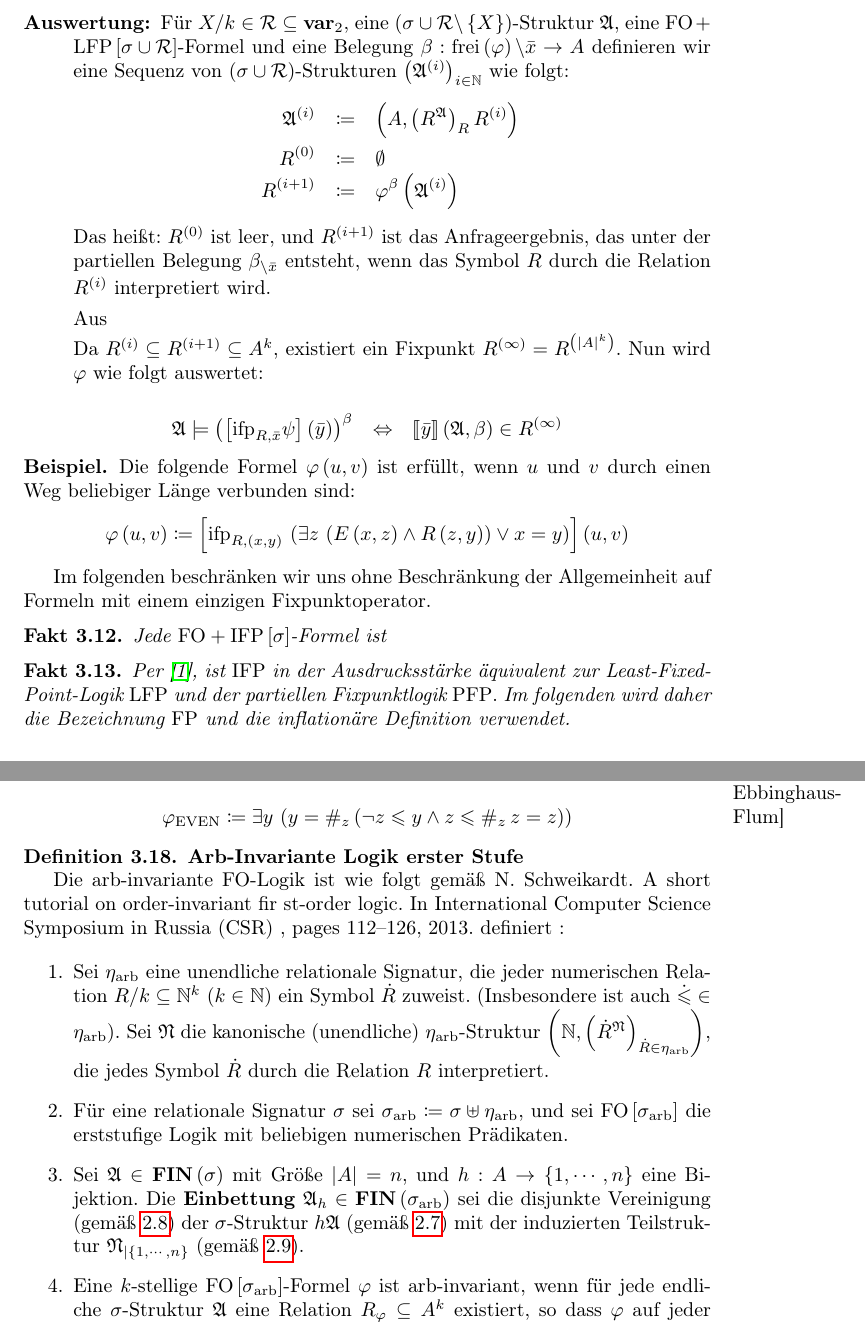
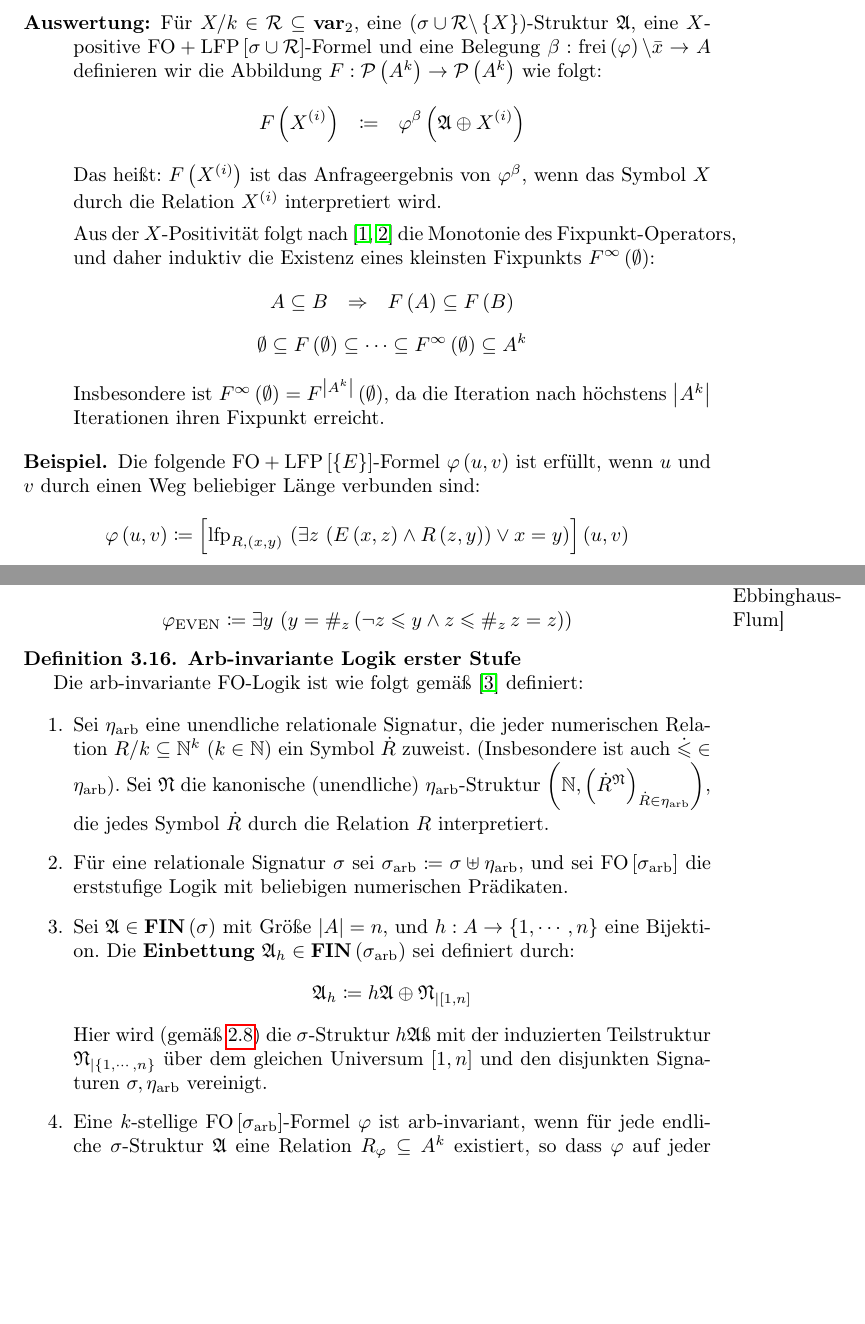
Before and after one commit to cburschka/m, a LaTeX document (master.tex): two parts of pages 9 and 11 of 48, joined at a grey line, cut so that both start at the same text, the shorter picture padded with empty space. Compiled offline with pdfLaTeX.

Commit message:
Added CSR cite

```diff
--- a/master.tex
+++ b/master.tex
@@ -48,8 +48,6 @@
   \newtheorem*{rem*}{\protect\remarkname}
   \theoremstyle{definition}
   \newtheorem*{example*}{\protect\examplename}
-  \theoremstyle{plain}
-  \newtheorem{fact}[thm]{\protect\factname}
  \newlist{casenv}{enumerate}{4}
  \setlist[casenv]{leftmargin=*,align=left,widest={iiii}}
  \setlist[casenv,1]{label={{\itshape\ \casename} \arabic*.},ref=\arabic*}
@@ -71,7 +69,6 @@
   \providecommand{\corollaryname}{Korollar}
   \providecommand{\definitionname}{Definition}
   \providecommand{\examplename}{Beispiel}
-  \providecommand{\factname}{Fakt}
   \providecommand{\lemmaname}{Lemma}
   \providecommand{\remarkname}{Bemerkung}
  \providecommand{\casename}{Fall}
@@ -619,54 +619,44 @@ denen alle Relationsvariablen durch Fixpunkt-Operatoren gebunden sind.\end{rem*}
 \begin{description}
 \item [{Auswertung:}] Für $X/k\in\mathcal{R}\subseteq\mathbf{var}_{2}$,
 eine $\left(\sigma\cup\mathcal{R}\backslash\left\{ X\right\} \right)$-Struktur
-$\mathfrak{A}$, eine $\mathrm{FO}+\mathrm{LFP}\left[\sigma\cup\mathcal{R}\right]$-Formel
+$\mathfrak{A}$, eine $X$-positive $\mathrm{FO}+\mathrm{LFP}\left[\sigma\cup\mathcal{R}\right]$-Formel
 und eine Belegung $\beta:\mathrm{frei}\left(\varphi\right)\backslash\bar{x}\rightarrow A$
-definieren wir eine Sequenz von $\left(\sigma\cup\mathcal{R}\right)$-Strukturen
-$\left(\mathfrak{A}^{\left(i\right)}\right)_{i\in\mathbb{N}}$ wie
-folgt:
-\begin{eqnarray*}
-\mathfrak{A}^{\left(i\right)} & \coloneqq & \left(A,\left(R^{\mathfrak{A}}\right)_{R}R^{\left(i\right)}\right)\\
-R^{\left(0\right)} & \coloneqq & \emptyset\\
-R^{\left(i+1\right)} & \coloneqq & \varphi^{\beta}\left(\mathfrak{A}^{\left(i\right)}\right)
-\end{eqnarray*}
-Das heißt: $R^{\left(0\right)}$ ist leer, und $R^{\left(i+1\right)}$
-ist das Anfrageergebnis, das unter der partiellen Belegung $\beta_{\backslash\bar{x}}$
-entsteht, wenn das Symbol $R$ durch die Relation $R^{\left(i\right)}$
+definieren wir die Abbildung $F:\mathcal{P}\left(A^{k}\right)\rightarrow\mathcal{P}\left(A^{k}\right)$
+wie folgt:
+\begin{eqnarray*}
+F\left(X^{\left(i\right)}\right) & \coloneqq & \varphi^{\beta}\left(\mathfrak{A}\oplus X^{\left(i\right)}\right)
+\end{eqnarray*}
+Das heißt: $F\left(X^{\left(i\right)}\right)$ ist das Anfrageergebnis
+von $\varphi^{\beta}$, wenn das Symbol $X$ durch die Relation $X^{\left(i\right)}$
 interpretiert wird.
 
 
-Aus
-
-
-Da $R^{\left(i\right)}\subseteq R^{\left(i+1\right)}\subseteq A^{k}$,
-existiert ein Fixpunkt $R^{\left(\infty\right)}=R^{\left(\left|A\right|^{k}\right)}$.
-Nun wird $\varphi$ wie folgt auswertet:
+Aus der $X$-Positivität folgt nach \cite{Gurevich1986,Libkin2012}
+die Monotonie des Fixpunkt-Operators, und daher induktiv die Existenz
+eines kleinsten Fixpunkts $F^{\infty}\left(\emptyset\right)$:
+\begin{eqnarray*}
+A\subseteq B & \Rightarrow & F\left(A\right)\subseteq F\left(B\right)
+\end{eqnarray*}
+\[
+\emptyset\subseteq F\left(\emptyset\right)\subseteq\cdots\subseteq F^{\infty}\left(\emptyset\right)\subseteq A^{k}
+\]
+
+
+
+Insbesondere ist $F^{\infty}\left(\emptyset\right)=F^{\left|A^{k}\right|}\left(\emptyset\right)$,
+da die Iteration nach höchstens $\left|A^{k}\right|$ Iterationen
+ihren Fixpunkt erreicht.
 
 \end{description}
-\begin{eqnarray*}
-\mathfrak{A}\models\left(\left[\mathrm{ifp}_{R,\bar{x}}\psi\right]\left(\bar{y}\right)\right)^{\beta} & \Leftrightarrow & \left\llbracket \bar{y}\right\rrbracket \left(\mathfrak{A},\beta\right)\in R^{\left(\infty\right)}
-\end{eqnarray*}
-
 \begin{example*}
-Die folgende Formel $\varphi\left(u,v\right)$ ist erfüllt, wenn $u$
-und $v$ durch einen Weg beliebiger Länge verbunden sind:
-\[
-\varphi\left(u,v\right)\coloneqq\left[\mathrm{ifp}_{R,\left(x,y\right)}\,\left(\exists z\,\left(E\left(x,z\right)\wedge R\left(z,y\right)\right)\vee x=y\right)\right]\left(u,v\right)
-\]
-
+Die folgende $\mathrm{FO}+\mathrm{LFP}\left[\left\{ E\right\} \right]$-Formel
+$\varphi\left(u,v\right)$ ist erfüllt, wenn $u$ und $v$ durch einen
+Weg beliebiger Länge verbunden sind:
+\[
+\varphi\left(u,v\right)\coloneqq\left[\mathrm{lfp}_{R,\left(x,y\right)}\,\left(\exists z\,\left(E\left(x,z\right)\wedge R\left(z,y\right)\right)\vee x=y\right)\right]\left(u,v\right)
+\]
+\pagebreak{}
 \end{example*}
-Im folgenden beschränken wir uns ohne Beschränkung der Allgemeinheit
-auf Formeln mit einem einzigen Fixpunktoperator.
-\begin{fact}
-Jede $\mathrm{FO}+\mathrm{IFP}\left[\sigma\right]$-Formel ist
-\end{fact}
-
-\begin{fact}
-Per \cite{Gurevich1986}, ist $\mathrm{IFP}$ in der Ausdrucksstärke
-äquivalent zur Least-Fixed-Point-Logik $\mathrm{LFP}$ und der partiellen
-Fixpunktlogik $\mathrm{PFP}.$ Im folgenden wird daher die Bezeichnung
-$\mathrm{FP}$ und die inflationäre Definition verwendet.
-\end{fact}
 
 \subsection{Logische Erweiterungen}
 
@@ -784,12 +774,10 @@ Strukturen definierbar \marginpar{{[}CITE, Ebbinghaus-Flum{]}}:
 \]
 \end{example*}
 \begin{defn}
-\textbf{Arb-Invariante Logik erster Stufe}
-
-Die arb-invariante $\mathrm{FO}$-Logik ist wie folgt gemäß N. Schweikardt.
-A short tutorial on order-invariant fir st-order logic. In International
-Computer Science Symposium in Russia (CSR) , pages 112–126, 2013.
-definiert :\end{defn}
+\textbf{Arb-invariante Logik erster Stufe}
+
+Die arb-invariante $\mathrm{FO}$-Logik ist wie folgt gemäß \cite{Schweikardt13ashort}
+definiert:\end{defn}
 \begin{enumerate}
 \item Sei $\eta_{\mathrm{arb}}$ eine unendliche relationale Signatur, die
 jeder numerischen Relation $R/k\subseteq\mathbb{N}^{k}$ ($k\in\mathbb{N}$)
@@ -803,10 +791,14 @@ Logik mit beliebigen numerischen Prädikaten.
 \item Sei $\mathfrak{A}\in\mathbf{FIN}\left(\sigma\right)$ mit Größe $\left|A\right|=n$,
 und $h:A\rightarrow\left\{ 1,\cdots,n\right\} $ eine Bijektion. Die
 \textbf{Einbettung} $\mathfrak{A}_{h}\in\mathbf{FIN}\left(\sigma_{\mathrm{arb}}\right)$
-sei die disjunkte Vereinigung (gemäß \defref{Disjunkte-Vereinigung})
-der $\sigma$-Struktur $h\mathfrak{A}$ (gemäß \ref{def:Isomorphismus})
-mit der induzierten Teilstruktur $\mathfrak{N}_{\mid\left\{ 1,\cdots,n\right\} }$
-(gemäß \ref{def:Induzierte-Teilstruktur}).
+sei definiert durch:
+\[
+\mathfrak{A}_{h}\coloneqq h\mathfrak{A}\oplus\mathfrak{N}_{\mid\left[1,n\right]}
+\]
+Hier wird (gemäß \defref{Disjunkte-Vereinigung}) die $\sigma$-Struktur
+$h\mathfrak{A}$ß mit der induzierten Teilstruktur $\mathfrak{N}_{\mid\left\{ 1,\cdots,n\right\} }$
+über dem gleichen Universum $\left[1,n\right]$ und den disjunkten
+Signaturen $\sigma,\eta_{\mathrm{arb}}$ vereinigt.
 \item Eine $k$-stellige $\mathrm{FO}\left[\sigma_{\mathrm{arb}}\right]$-Formel
 $\varphi$ ist arb-invariant, wenn für jede endliche $\sigma$-Struktur
 $\mathfrak{A}$ eine Relation $R_{\varphi}\subseteq A^{k}$ existiert,
```
Also changed, not shown: library.bib (+16 -8 lines), master.tex (11 more changed lines), 1 other file.
